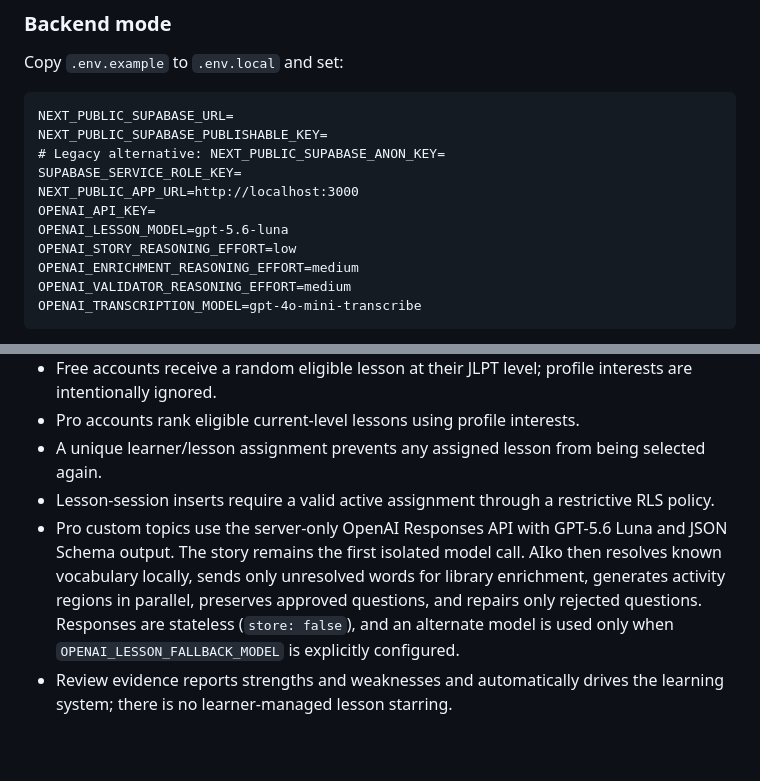
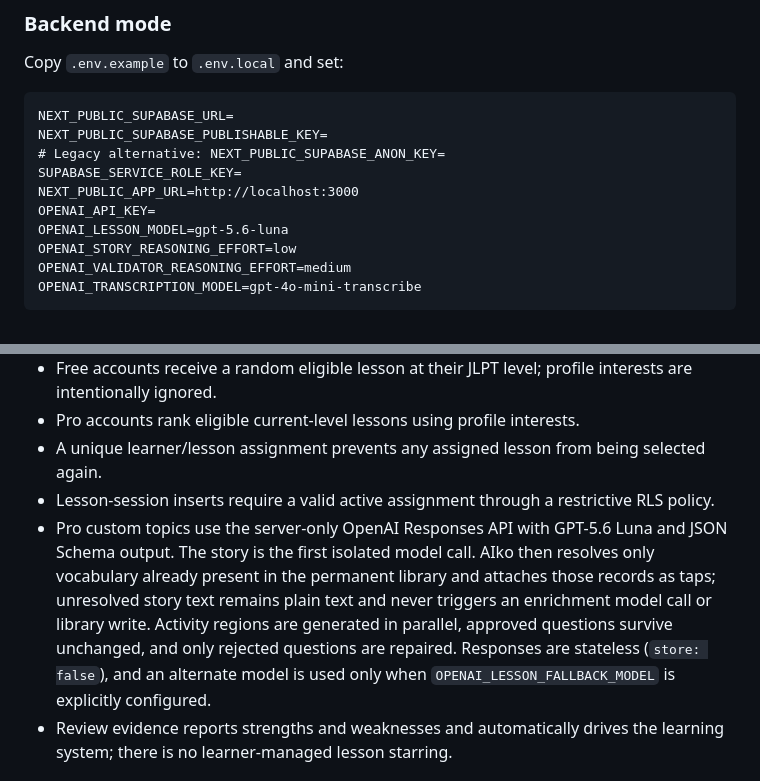
Before and after one commit to Logan17de/Language-Learning-App, a Markdown page: README.md, 2 parts joined by grey strips. GitHub-like rendering; blank space fills up the shorter version.

Commit message:
Document existing-library-only story taps

````diff
--- a/README.md
+++ b/README.md
@@ -44,7 +44,6 @@ NEXT_PUBLIC_APP_URL=http://localhost:3000
 OPENAI_API_KEY=
 OPENAI_LESSON_MODEL=gpt-5.6-luna
 OPENAI_STORY_REASONING_EFFORT=low
-OPENAI_ENRICHMENT_REASONING_EFFORT=medium
 OPENAI_VALIDATOR_REASONING_EFFORT=medium
 OPENAI_TRANSCRIPTION_MODEL=gpt-4o-mini-transcribe
 ```
@@ -83,7 +82,7 @@ The seed includes JLPT levels, vocabulary, kanji, grammar, assets, operational r
 - Pro accounts rank eligible current-level lessons using profile interests.
 - A unique learner/lesson assignment prevents any assigned lesson from being selected again.
 - Lesson-session inserts require a valid active assignment through a restrictive RLS policy.
-- Pro custom topics use the server-only OpenAI Responses API with GPT-5.6 Luna and JSON Schema output. The story remains the first isolated model call. AIko then resolves known vocabulary locally, sends only unresolved words for library enrichment, generates activity regions in parallel, preserves approved questions, and repairs only rejected questions. Responses are stateless (`store: false`), and an alternate model is used only when `OPENAI_LESSON_FALLBACK_MODEL` is explicitly configured.
+- Pro custom topics use the server-only OpenAI Responses API with GPT-5.6 Luna and JSON Schema output. The story is the first isolated model call. AIko then resolves only vocabulary already present in the permanent library and attaches those records as taps; unresolved story text remains plain text and never triggers an enrichment model call or library write. Activity regions are generated in parallel, approved questions survive unchanged, and only rejected questions are repaired. Responses are stateless (`store: false`), and an alternate model is used only when `OPENAI_LESSON_FALLBACK_MODEL` is explicitly configured.
 - Review evidence reports strengths and weaknesses and automatically drives the learning system; there is no learner-managed lesson starring.
 
 ## Authentication and admin setup
````
